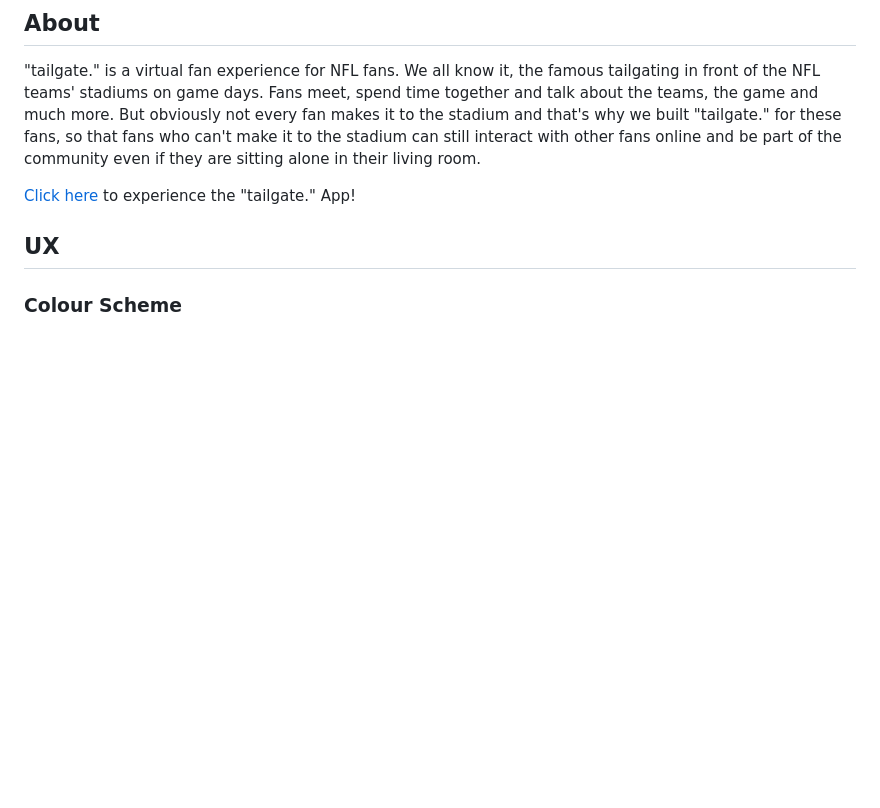
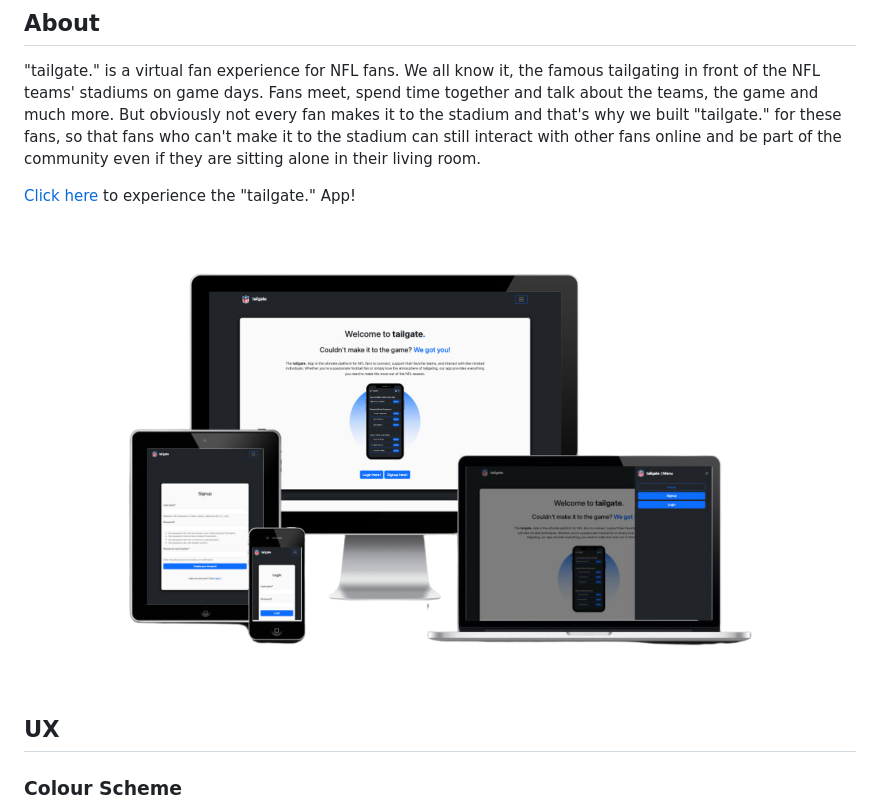
Before and after one commit to firstnamejonas/nfl-tailgate-app, a Markdown page: README.md, the part around the change. Rendered like a GitHub page; pictures changed too: documentation/mockup-tailgate-app.png (added); blank space fills up the shorter version.

Commit message:
Add tailgate app mockup

```diff
--- a/README.md
+++ b/README.md
@@ -12,6 +12,8 @@
 "tailgate." is a virtual fan experience for NFL fans. We all know it, the famous tailgating in front of the NFL teams' stadiums on game days. Fans meet, spend time together and talk about the teams, the game and much more. But obviously not every fan makes it to the stadium and that's why we built "tailgate." for these fans, so that fans who can't make it to the stadium can still interact with other fans online and be part of the community even if they are sitting alone in their living room.
 
 [Click here](https://nfl-tailgate-app-1dcb67dfd98a.herokuapp.com) to experience the "tailgate." App!
+
+![screenshot](documentation/mockup-tailgate-app.png)
 
 
 ## UX
```
